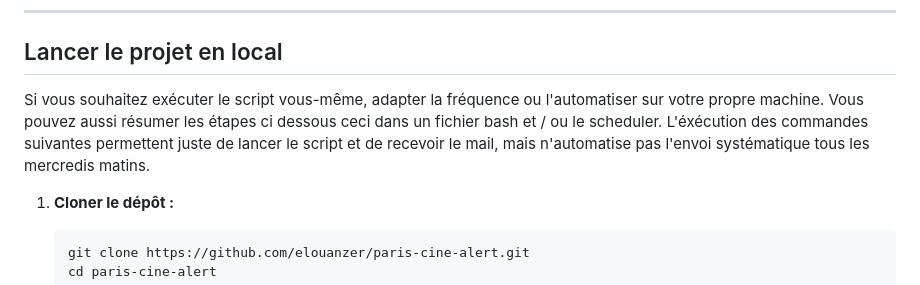
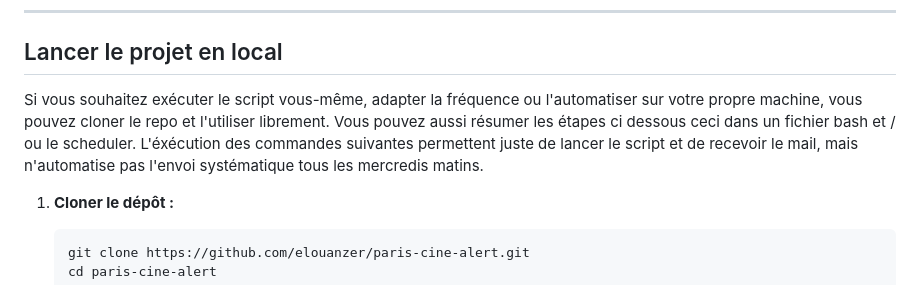
Before and after one commit to elouanzer/paris-cine-alert, a Markdown page: README.md, the part around the change. Drawn GitHub-style.

Commit message:
docs: update readme

````diff
--- a/README.md
+++ b/README.md
@@ -38,7 +38,7 @@ Paris Ciné Alert repose essentiellement sur le site **[Paris Ciné Infos](https
 
 ## Lancer le projet en local
 
-Si vous souhaitez exécuter le script vous-même, adapter la fréquence ou l'automatiser sur votre propre machine. Vous pouvez aussi résumer les étapes ci dessous ceci dans un fichier bash et / ou le scheduler. L'éxécution des commandes suivantes permettent juste de lancer le script et de recevoir le mail, mais n'automatise pas l'envoi systématique tous les mercredis matins.
+Si vous souhaitez exécuter le script vous-même, adapter la fréquence ou l'automatiser sur votre propre machine, vous pouvez cloner le repo et l'utiliser librement. Vous pouvez aussi résumer les étapes ci dessous ceci dans un fichier bash et / ou le scheduler. L'éxécution des commandes suivantes permettent juste de lancer le script et de recevoir le mail, mais n'automatise pas l'envoi systématique tous les mercredis matins.
 
 1. **Cloner le dépôt :**
    ```bash
````
